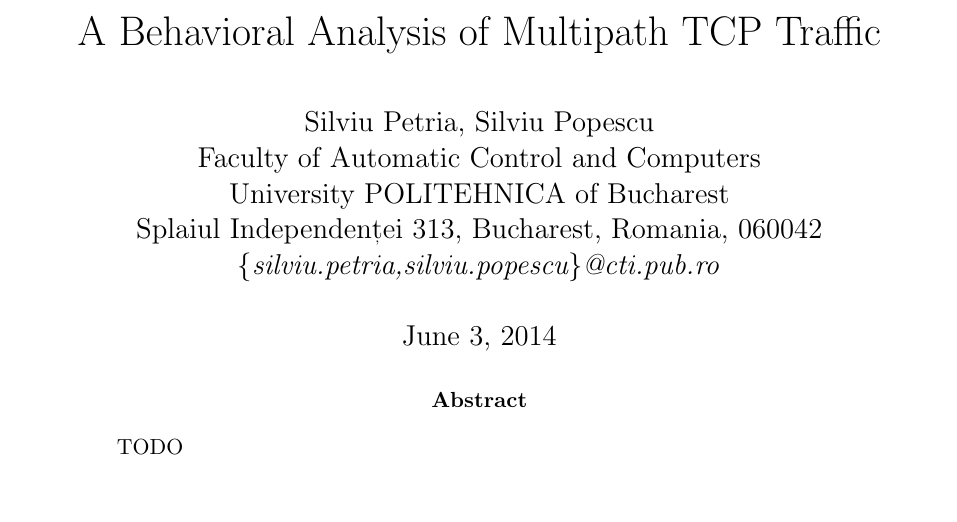
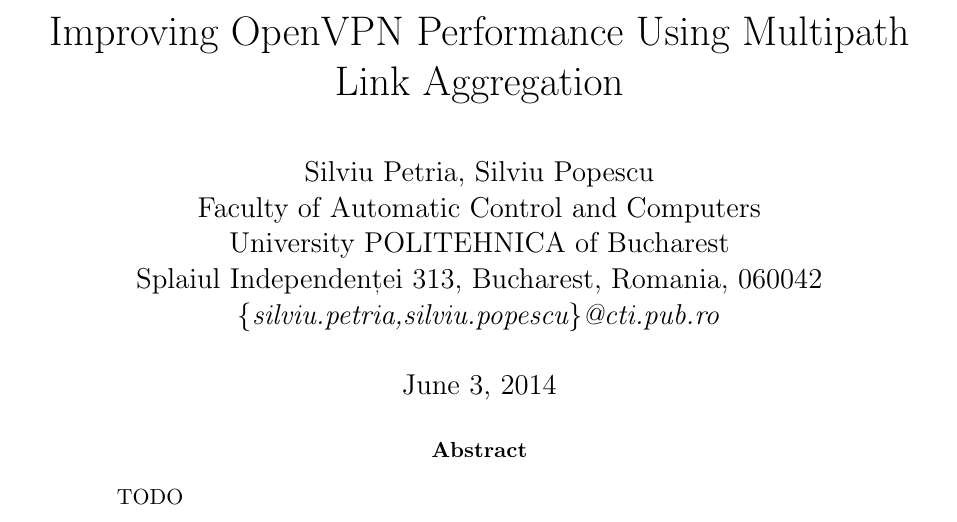
Before and after one commit to silviupopescu/mptcp_vpn_tun, a LaTeX paper (doc/papers/06.2014/my-report.tex): part of page 1 of 5, cut at the place of the change. Compiled offline with pdfLaTeX.

Commit message:
add potential title

```diff
--- a/doc/papers/06.2014/my-report.tex
+++ b/doc/papers/06.2014/my-report.tex
@@ -18,7 +18,7 @@
 \usepackage{graphicx}
 \DeclareGraphicsExtensions{.pdf,.png,.jpg}
 
-\title{A Behavioral Analysis of Multipath TCP Traffic}
+\title{Improving OpenVPN Performance Using Multipath Link Aggregation}
 
 \author{Silviu Petria, Silviu Popescu\\
 Faculty of Automatic Control and Computers\\
```
